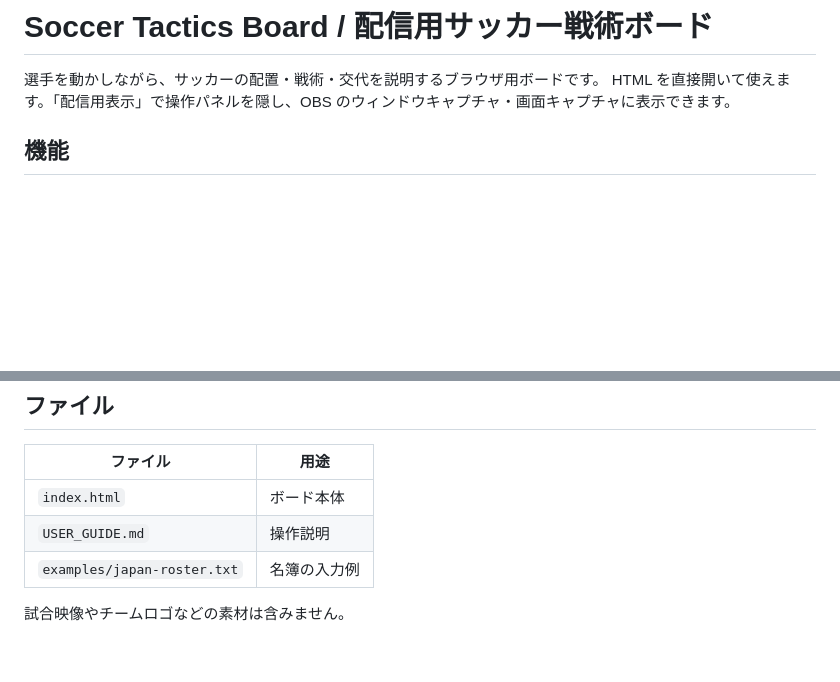
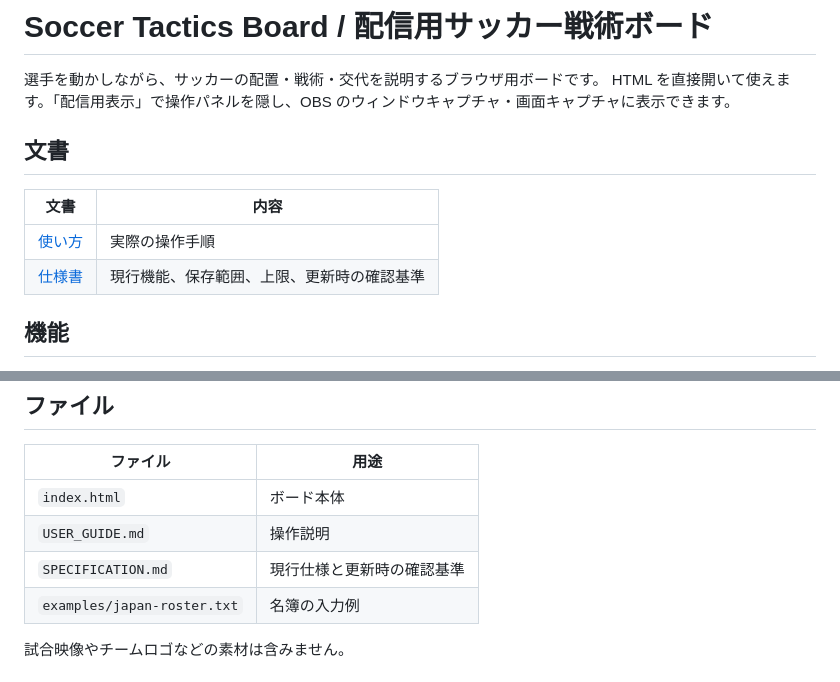
Before and after one commit to sakrainari/soccer-tactics-board, a Markdown page: README.md, 2 parts joined by grey strips. Rendered like a GitHub page; blank space fills up the shorter version.

Commit message:
Add documentation navigation for usage and specification
Link the user guide and consolidated specification from the README, and list SPECIFICATION.md in the distributed files.

```diff
--- a/README.md
+++ b/README.md
@@ -2,6 +2,13 @@
 
 選手を動かしながら、サッカーの配置・戦術・交代を説明するブラウザ用ボードです。
 HTML を直接開いて使えます。「配信用表示」で操作パネルを隠し、OBS のウィンドウキャプチャ・画面キャプチャに表示できます。
+
+## 文書
+
+| 文書 | 内容 |
+|---|---|
+| [使い方](USER_GUIDE.md) | 実際の操作手順 |
+| [仕様書](SPECIFICATION.md) | 現行機能、保存範囲、上限、更新時の確認基準 |
 
 ## 機能
 
@@ -120,6 +127,7 @@ FW 18 選手名
 |---|---|
 | `index.html` | ボード本体 |
 | `USER_GUIDE.md` | 操作説明 |
+| `SPECIFICATION.md` | 現行仕様と更新時の確認基準 |
 | `examples/japan-roster.txt` | 名簿の入力例 |
 
 試合映像やチームロゴなどの素材は含みません。
```
